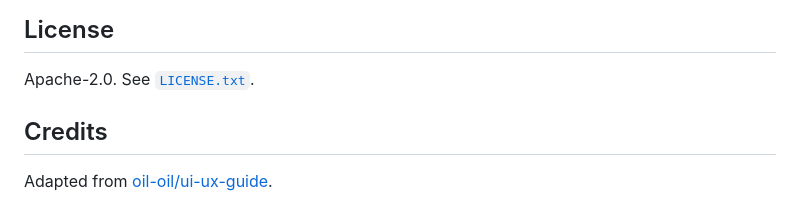
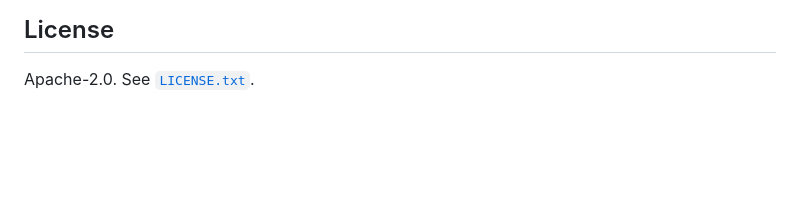
Before and after one commit to unrealretamal/retalabskill, a Markdown page: README.md, the part around the change. Rendered like a GitHub page; blank space fills up the shorter version.

Commit message:
docs(readme): remove credits section

```diff
--- a/README.md
+++ b/README.md
@@ -115,7 +115,3 @@ The family informs typography, color, shape, spacing, and motion. Its taste-spec
 ## License
 
 Apache-2.0. See [`LICENSE.txt`](./LICENSE.txt).
-
-## Credits
-
-Adapted from [oil-oil/ui-ux-guide](https://github.com/oil-oil/ui-ux-guide).
```
